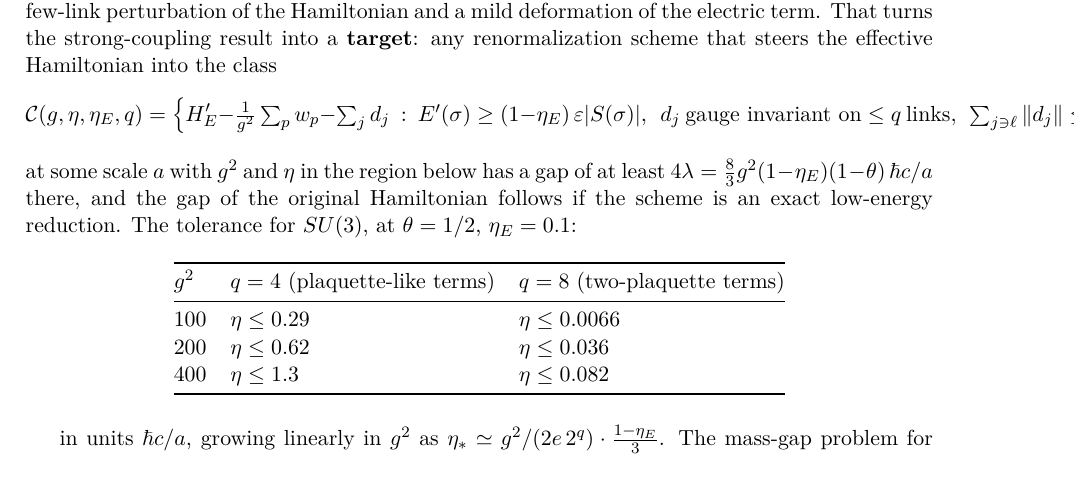
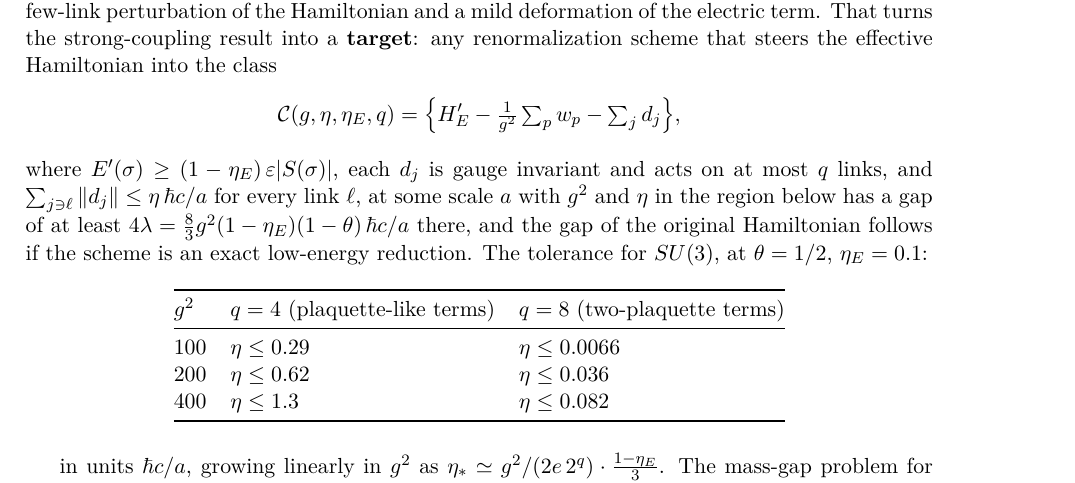
Before and after one commit to arivero/navstokgap, a LaTeX document (papers/strong-coupling-target-box.tex): part of page 1 of 2, cut so that both start at the same text. Compiled offline with pdfLaTeX.

Commit message:
Split the class definition display in the target-box note
Co-Authored-By: Claude Fable 5.1 <noreply@anthropic.com>

```diff
--- a/papers/strong-coupling-target-box.tex
+++ b/papers/strong-coupling-target-box.tex
@@ -21,10 +21,12 @@ note} tolerates a bounded, gauge-invariant, few-link perturbation of the
 Hamiltonian and a mild deformation of the electric term. That turns the
 strong-coupling result into a \textbf{target}: any renormalization
 scheme that steers the effective Hamiltonian into the class
-\[\mathcal C(g,\eta,\eta_E,q)=\Big\{H_E'-\tfrac1{g^2}\textstyle\sum_pw_p-\sum_jd_j\ :\
-E'(\sigma)\ge(1-\eta_E)\,\varepsilon|S(\sigma)|,\ \ d_j\ \text{gauge invariant on}\le q\ \text{links},\ \ \textstyle\sum_{j\ni\ell}\|d_j\|\le\eta\,\tfrac{\hbar c}{a}\Big\}\]
-at some scale \(a\) with \(g^2\) and \(\eta\) in the region below has a
-gap of at least \(4\lambda=\frac83g^2(1-\eta_E)(1-\theta)\,\hbar c/a\)
+\[\mathcal C(g,\eta,\eta_E,q)=\Big\{H_E'-\tfrac1{g^2}\textstyle\sum_pw_p-\sum_jd_j\Big\},\]
+where \(E'(\sigma)\ge(1-\eta_E)\,\varepsilon|S(\sigma)|\), each \(d_j\)
+is gauge invariant and acts on at most \(q\) links, and
+\(\sum_{j\ni\ell}\|d_j\|\le\eta\,\hbar c/a\) for every link \(\ell\), at
+some scale \(a\) with \(g^2\) and \(\eta\) in the region below has a gap
+of at least \(4\lambda=\frac83g^2(1-\eta_E)(1-\theta)\,\hbar c/a\)
 there, and the gap of the original Hamiltonian follows if the scheme is
 an exact low-energy reduction. The tolerance for \(SU(3)\), at
 \(\theta=1/2\), \(\eta_E=0.1\):
```
Also changed, not shown: notes/strong-coupling-target-box.md (+4 -2 lines), out/papers/strong-coupling-target-box.pdf.
